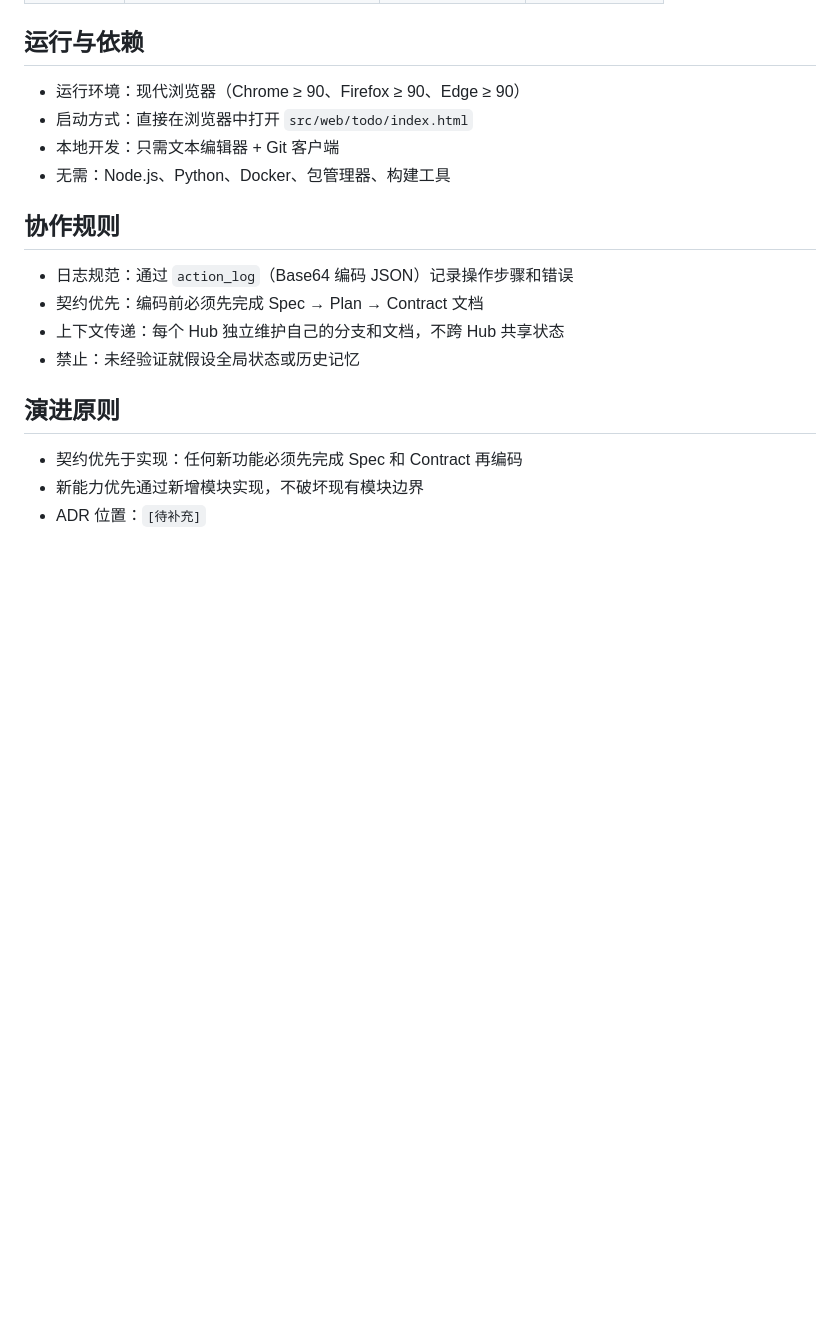
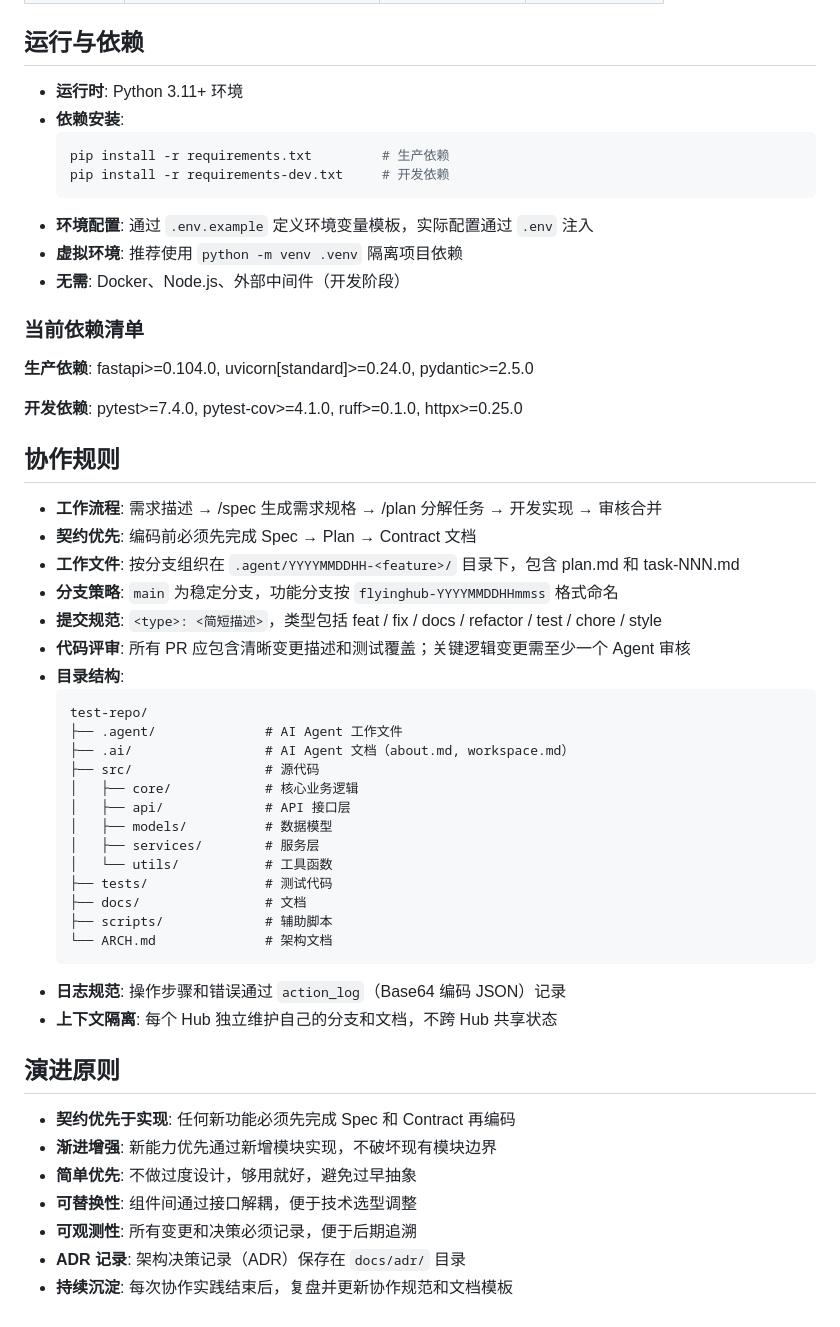
Before and after one commit to sensee-arch/test-repo, a Markdown page: .ai/about.md, the part around one of its changes. GitHub-like rendering; blank space fills up the shorter version.

````diff
--- a/.ai/about.md
+++ b/.ai/about.md
@@ -54,20 +58,55 @@
 
 ## 运行与依赖
 
-- 运行环境：现代浏览器（Chrome ≥ 90、Firefox ≥ 90、Edge ≥ 90）
-- 启动方式：直接在浏览器中打开 `src/web/todo/index.html`
-- 本地开发：只需文本编辑器 + Git 客户端
-- 无需：Node.js、Python、Docker、包管理器、构建工具
+- **运行时**: Python 3.11+ 环境
+- **依赖安装**:
+  ```bash
+  pip install -r requirements.txt         # 生产依赖
+  pip install -r requirements-dev.txt     # 开发依赖
+  ```
+- **环境配置**: 通过 `.env.example` 定义环境变量模板，实际配置通过 `.env` 注入
+- **虚拟环境**: 推荐使用 `python -m venv .venv` 隔离项目依赖
+- **无需**: Docker、Node.js、外部中间件（开发阶段）
+
+### 当前依赖清单
+
+**生产依赖**: fastapi>=0.104.0, uvicorn[standard]>=0.24.0, pydantic>=2.5.0
+
+**开发依赖**: pytest>=7.4.0, pytest-cov>=4.1.0, ruff>=0.1.0, httpx>=0.25.0
 
 ## 协作规则
 
-- 日志规范：通过 `action_log`（Base64 编码 JSON）记录操作步骤和错误
-- 契约优先：编码前必须先完成 Spec → Plan → Contract 文档
-- 上下文传递：每个 Hub 独立维护自己的分支和文档，不跨 Hub 共享状态
-- 禁止：未经验证就假设全局状态或历史记忆
+- **工作流程**: 需求描述 → /spec 生成需求规格 → /plan 分解任务 → 开发实现 → 审核合并
+- **契约优先**: 编码前必须先完成 Spec → Plan → Contract 文档
+- **工作文件**: 按分支组织在 `.agent/YYYYMMDDHH-<feature>/` 目录下，包含 plan.md 和 task-NNN.md
+- **分支策略**: `main` 为稳定分支，功能分支按 `flyinghub-YYYYMMDDHHmmss` 格式命名
+- **提交规范**: `<type>: <简短描述>`，类型包括 feat / fix / docs / refactor / test / chore / style
+- **代码评审**: 所有 PR 应包含清晰变更描述和测试覆盖；关键逻辑变更需至少一个 Agent 审核
+- **目录结构**:
+  ```
+  test-repo/
+  ├── .agent/              # AI Agent 工作文件
+  ├── .ai/                 # AI Agent 文档（about.md, workspace.md）
+  ├── src/                 # 源代码
+  │   ├── core/            # 核心业务逻辑
+  │   ├── api/             # API 接口层
+  │   ├── models/          # 数据模型
+  │   ├── services/        # 服务层
+  │   └── utils/           # 工具函数
+  ├── tests/               # 测试代码
+  ├── docs/                # 文档
+  ├── scripts/             # 辅助脚本
+  └── ARCH.md              # 架构文档
+  ```
+- **日志规范**: 操作步骤和错误通过 `action_log`（Base64 编码 JSON）记录
+- **上下文隔离**: 每个 Hub 独立维护自己的分支和文档，不跨 Hub 共享状态
 
 ## 演进原则
 
-- 契约优先于实现：任何新功能必须先完成 Spec 和 Contract 再编码
-- 新能力优先通过新增模块实现，不破坏现有模块边界
-- ADR 位置：`[待补充]`
+- **契约优先于实现**: 任何新功能必须先完成 Spec 和 Contract 再编码
+- **渐进增强**: 新能力优先通过新增模块实现，不破坏现有模块边界
+- **简单优先**: 不做过度设计，够用就好，避免过早抽象
+- **可替换性**: 组件间通过接口解耦，便于技术选型调整
+- **可观测性**: 所有变更和决策必须记录，便于后期追溯
+- **ADR 记录**: 架构决策记录（ADR）保存在 `docs/adr/` 目录
+- **持续沉淀**: 每次协作实践结束后，复盘并更新协作规范和文档模板
````
Also changed, not shown: other parts of .ai/about.md (+35 -31 lines).
